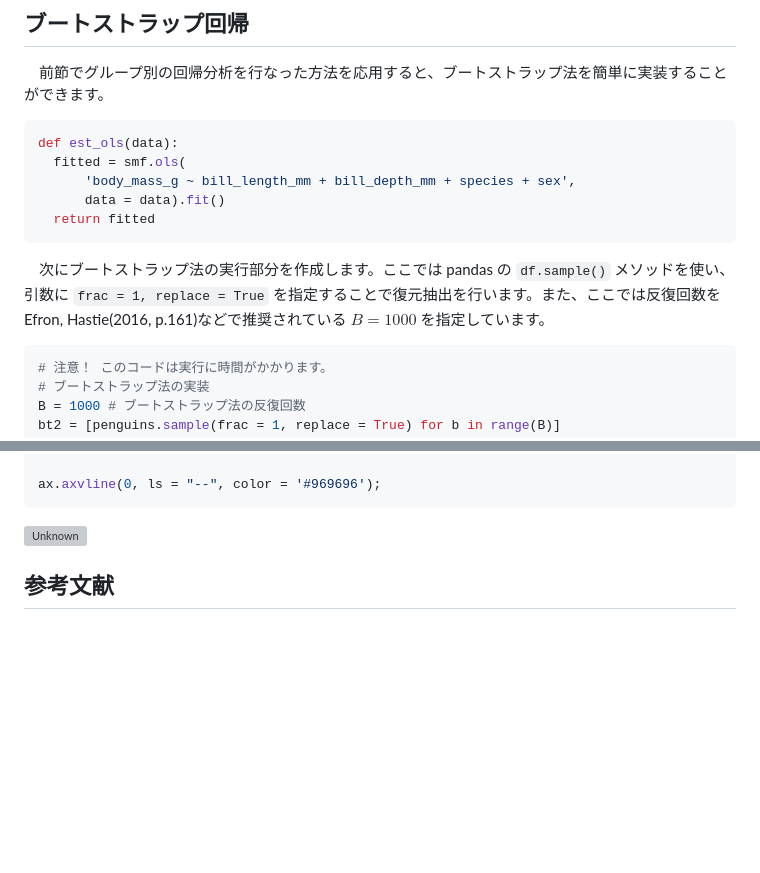
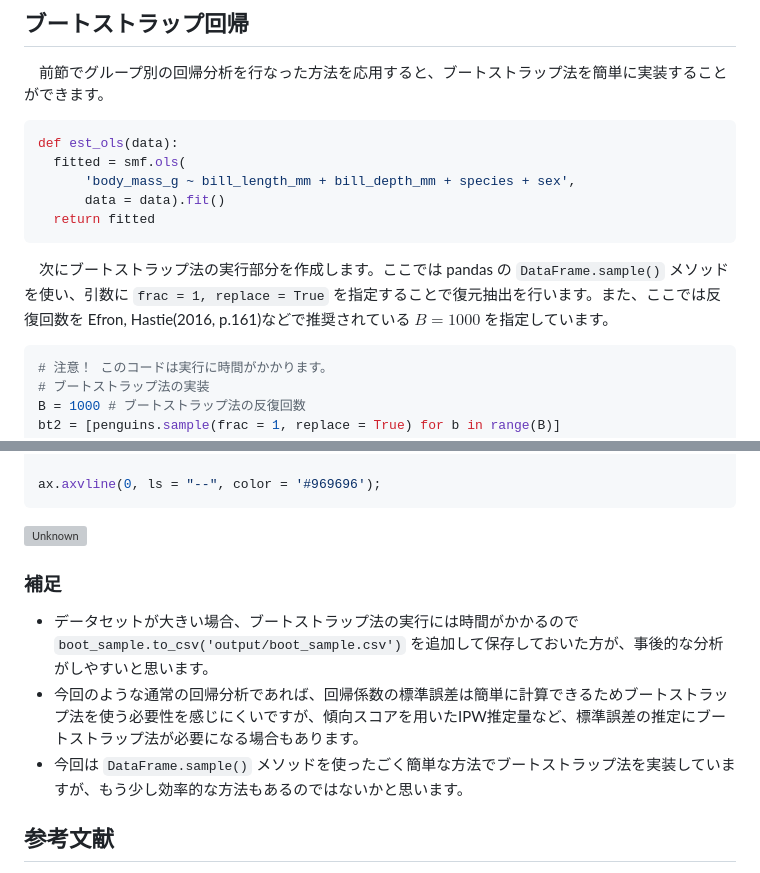
Before and after one commit to Hirototensho/Py4Stats, a Markdown page: articles/scaling_up_regression.md, 2 parts joined by grey strips. GitHub-like rendering; blank space fills up the shorter version; grey boxes are pictures that could not be loaded.

````diff
--- a/articles/scaling_up_regression.md
+++ b/articles/scaling_up_regression.md
@@ -144,7 +144,7 @@ def est_ols(data):
   return fitted
 ```
 
-　次にブートストラップ法の実行部分を作成します。ここでは pandas の `df.sample()` メソッドを使い、引数に `frac = 1, replace = True` を指定することで復元抽出を行います。また、ここでは反復回数を Efron, Hastie(2016, p.161)などで推奨されている $B = 1000$ を指定しています。
+　次にブートストラップ法の実行部分を作成します。ここでは pandas の `DataFrame.sample()` メソッドを使い、引数に `frac = 1, replace = True` を指定することで復元抽出を行います。また、ここでは反復回数を Efron, Hastie(2016, p.161)などで推奨されている $B = 1000$ を指定しています。
 
 ```python
 # 注意！ このコードは実行に時間がかかります。
@@ -197,6 +197,12 @@ ax.axvline(0, ls = "--", color = '#969696');
 ```
 ![Unknown](https://github.com/Hirototensho/Py4Stats/assets/55335752/dd2a0384-4ef9-4a08-898f-fc96cc79a058)
 
+### 補足
+
+- データセットが大きい場合、ブートストラップ法の実行には時間がかかるので `boot_sample.to_csv('output/boot_sample.csv')` を追加して保存しておいた方が、事後的な分析がしやすいと思います。
+- 今回のような通常の回帰分析であれば、回帰係数の標準誤差は簡単に計算できるためブートストラップ法を使う必要性を感じにくいですが、傾向スコアを用いたIPW推定量など、標準誤差の推定にブートストラップ法が必要になる場合もあります。
+- 今回は `DataFrame.sample()` メソッドを使ったごく簡単な方法でブートストラップ法を実装していますが、もう少し効率的な方法もあるのではないかと思います。
+
 ## 参考文献
 
 - Efron, Bradley, and Trevor Hastie. (2016). *Computer age statistical inference*. Cambridge University Press.
````
